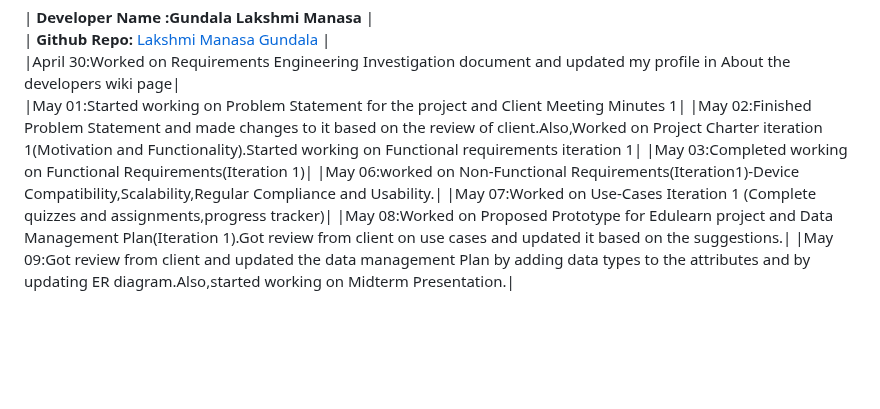
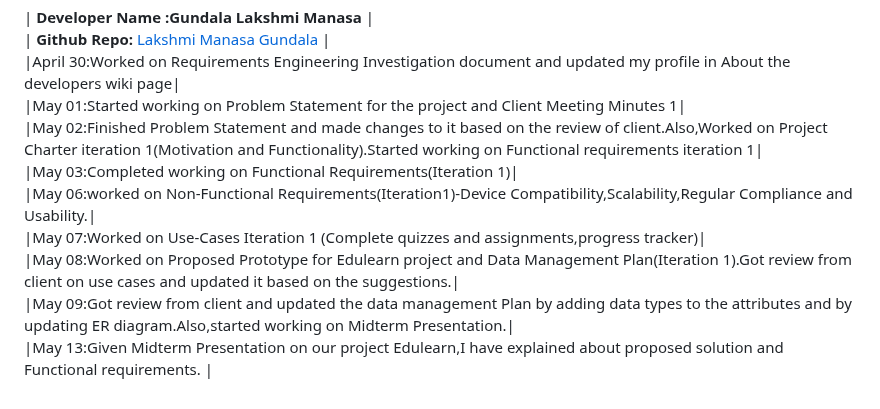
Before and after one commit to s566466div/GDP-Project-EduLearn-03, a Markdown page: README.md, the part around the change. Rendered like a GitHub page; blank space fills up the shorter version.

Commit message:
May 13-Lakshmi Manasa Gundala-Team 03-Commit on Mid Presentation

```diff
--- a/README.md
+++ b/README.md
@@ -49,10 +49,11 @@
 | **Developer Name :Gundala Lakshmi Manasa** |<br>
 | **Github Repo:** [Lakshmi Manasa Gundala](https://github.com/mansa-97) |<br>
 |April 30:Worked on Requirements Engineering Investigation document and updated my profile in About the developers wiki page|<br>
-|May 01:Started working on Problem Statement for the project and Client Meeting Minutes 1|
-|May 02:Finished Problem Statement and made changes to it based on the review of client.Also,Worked on Project Charter iteration 1(Motivation and Functionality).Started working on Functional requirements iteration 1|
-|May 03:Completed working on Functional Requirements(Iteration 1)|
-|May 06:worked on Non-Functional Requirements(Iteration1)-Device Compatibility,Scalability,Regular Compliance and Usability.|
-|May 07:Worked on Use-Cases Iteration 1 (Complete quizzes and assignments,progress tracker)|
-|May 08:Worked on Proposed Prototype for Edulearn project and Data Management Plan(Iteration 1).Got review from client on use cases and updated it based on the suggestions.|
-|May 09:Got review from client and updated the data management Plan by adding data types to the attributes and by updating ER diagram.Also,started working on Midterm Presentation.|
+|May 01:Started working on Problem Statement for the project and Client Meeting Minutes 1|<br>
+|May 02:Finished Problem Statement and made changes to it based on the review of client.Also,Worked on Project Charter iteration 1(Motivation and Functionality).Started working on Functional requirements iteration 1|<br>
+|May 03:Completed working on Functional Requirements(Iteration 1)|<br>
+|May 06:worked on Non-Functional Requirements(Iteration1)-Device Compatibility,Scalability,Regular Compliance and Usability.|<br>
+|May 07:Worked on Use-Cases Iteration 1 (Complete quizzes and assignments,progress tracker)|<br>
+|May 08:Worked on Proposed Prototype for Edulearn project and Data Management Plan(Iteration 1).Got review from client on use cases and updated it based on the suggestions.|<br>
+|May 09:Got review from client and updated the data management Plan by adding data types to the attributes and by updating ER diagram.Also,started working on Midterm Presentation.|<br>
+|May 13:Given Midterm Presentation on our project Edulearn,I have explained about proposed solution and Functional requirements. |
```
